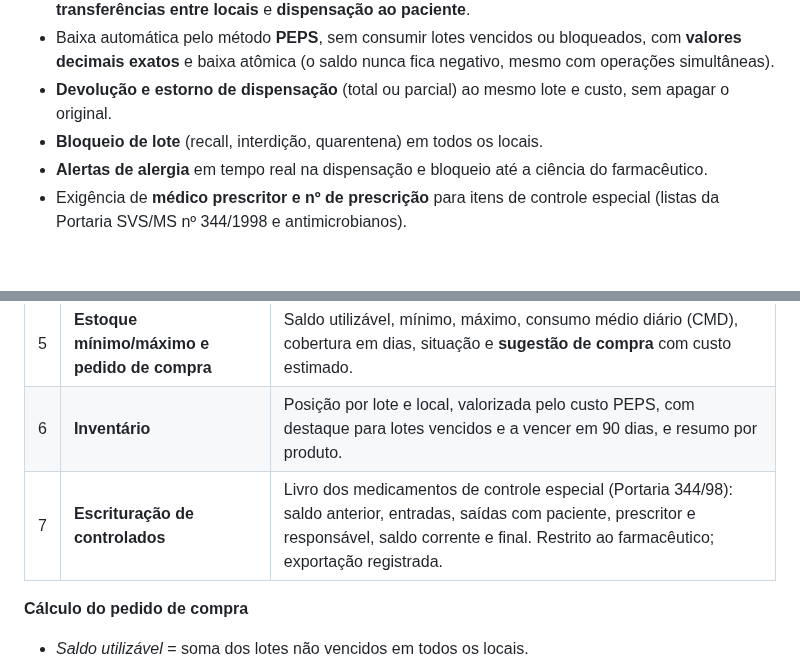
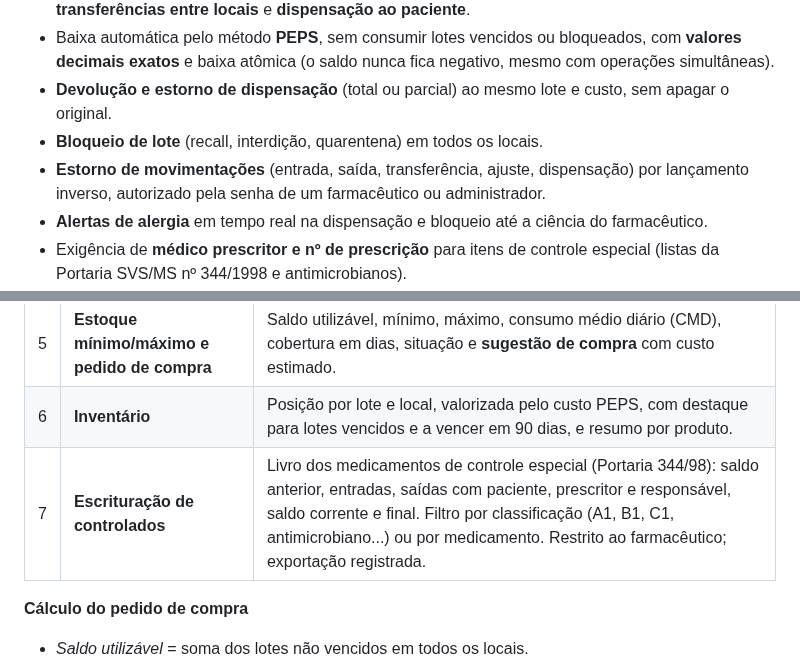
Before and after one commit to gladsonunifor14/exatamed, a Markdown page: README.md, 2 parts joined by grey strips. Drawn GitHub-style; blank space fills up the shorter version.

```diff
--- a/README.md
+++ b/README.md
@@ -64,6 +64,8 @@ relatórios de consumo, compras e inventário que a farmácia precisa no dia a d
   **valores decimais exatos** e baixa atômica (o saldo nunca fica negativo, mesmo com operações simultâneas).
 - **Devolução e estorno de dispensação** (total ou parcial) ao mesmo lote e custo, sem apagar o original.
 - **Bloqueio de lote** (recall, interdição, quarentena) em todos os locais.
+- **Estorno de movimentações** (entrada, saída, transferência, ajuste, dispensação) por lançamento
+  inverso, autorizado pela senha de um farmacêutico ou administrador.
 - **Alertas de alergia** em tempo real na dispensação e bloqueio até a ciência do farmacêutico.
 - Exigência de **médico prescritor e nº de prescrição** para itens de controle especial
   (listas da Portaria SVS/MS nº 344/1998 e antimicrobianos).
@@ -149,7 +151,7 @@ estoque.
 | 4 | **Consumo por paciente** | Dispensações, itens e custo por paciente; ao filtrar um paciente, os itens consumidos. |
 | 5 | **Estoque mínimo/máximo e pedido de compra** | Saldo utilizável, mínimo, máximo, consumo médio diário (CMD), cobertura em dias, situação e **sugestão de compra** com custo estimado. |
 | 6 | **Inventário** | Posição por lote e local, valorizada pelo custo PEPS, com destaque para lotes vencidos e a vencer em 90 dias, e resumo por produto. |
-| 7 | **Escrituração de controlados** | Livro dos medicamentos de controle especial (Portaria 344/98): saldo anterior, entradas, saídas com paciente, prescritor e responsável, saldo corrente e final. Restrito ao farmacêutico; exportação registrada. |
+| 7 | **Escrituração de controlados** | Livro dos medicamentos de controle especial (Portaria 344/98): saldo anterior, entradas, saídas com paciente, prescritor e responsável, saldo corrente e final. Filtro por classificação (A1, B1, C1, antimicrobiano...) ou por medicamento. Restrito ao farmacêutico; exportação registrada. |
 
 **Cálculo do pedido de compra**
 
```
Also changed, not shown: CHANGELOG.md (+5 -0 lines), docs/GUIA_DO_USUARIO.md (+39 -1 lines), docs/img/estorno.png (added), docs/img/livro_controlados_filtro.png (added), 9 other files.
